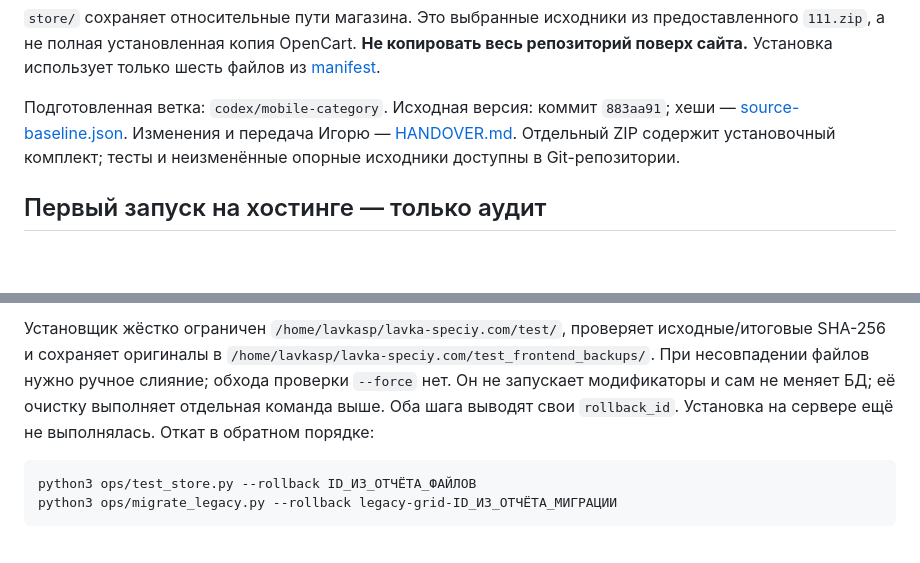
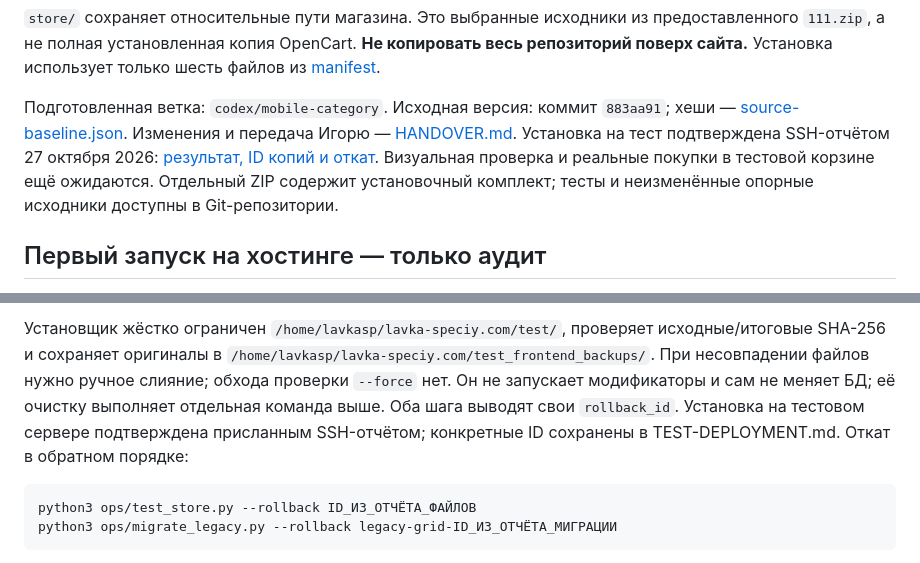
Before and after one commit to andrey-martyn/test1, a Markdown page: README.md, 2 parts joined by grey strips. Rendered like a GitHub page; blank space fills up the shorter version.

Commit message:
Record successful test deployment and rollback identifiers

````diff
--- a/README.md
+++ b/README.md
@@ -12,6 +12,9 @@ https://test.lavka-speciy.com/** и БД `lavkasp_test`.
 Подготовленная ветка: `codex/mobile-category`.
 Исходная версия: коммит `883aa91`; хеши — [source-baseline.json](docs/source-baseline.json).
 Изменения и передача Игорю — [HANDOVER.md](docs/HANDOVER.md).
+Установка на тест подтверждена SSH-отчётом 27 октября 2026:
+[результат, ID копий и откат](docs/TEST-DEPLOYMENT.md).
+Визуальная проверка и реальные покупки в тестовой корзине ещё ожидаются.
 Отдельный ZIP содержит установочный комплект; тесты и неизменённые опорные
 исходники доступны в Git-репозитории.
 
@@ -96,7 +99,8 @@ user CSS в тестовой установке. Из 1240 байт CSS оста
 `/home/lavkasp/lavka-speciy.com/test_frontend_backups/`. При несовпадении файлов
 нужно ручное слияние; обхода проверки `--force` нет. Он не запускает
 модификаторы и сам не меняет БД; её очистку выполняет отдельная команда выше.
-Оба шага выводят свои `rollback_id`. Установка на сервере ещё не выполнялась.
+Оба шага выводят свои `rollback_id`. Установка на тестовом сервере подтверждена
+присланным SSH-отчётом; конкретные ID сохранены в TEST-DEPLOYMENT.md.
 Откат в обратном порядке:
 
 ```bash
````
Also changed, not shown: docs/HANDOVER.md (+7 -5 lines), docs/TEST-DEPLOYMENT.md (added, +55 -0 lines).
